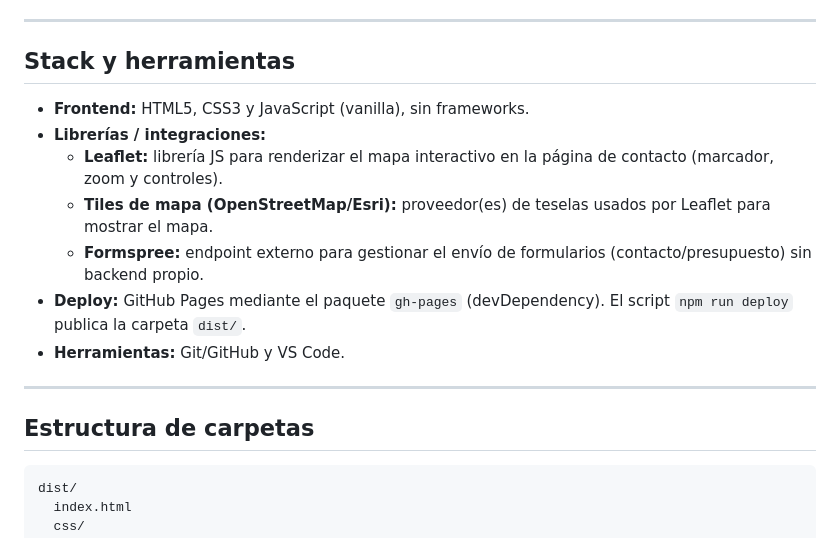
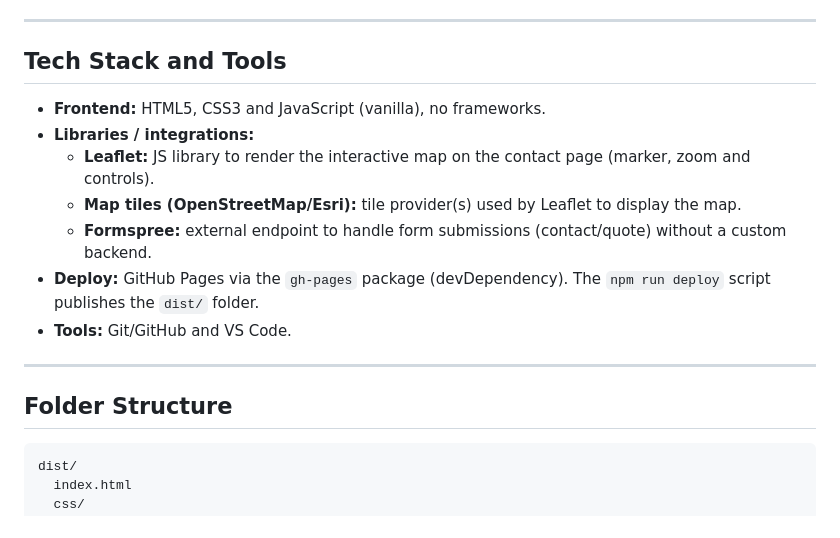
Before and after one commit to danimb-git/Portfolio-danimb-git, a Markdown page: README.md, the part around one of its changes. GitHub-like rendering.

````diff
--- a/README.md
+++ b/README.md
@@ -86,19 +86,19 @@ Además, se trata de un **proyecto educativo** realizado como trabajo de la asig
 
 ---
 
-## Stack y herramientas
+## Tech Stack and Tools
 
-- **Frontend:** HTML5, CSS3 y JavaScript (vanilla), sin frameworks.
-- **Librerías / integraciones:**
-  - **Leaflet:** librería JS para renderizar el mapa interactivo en la página de contacto (marcador, zoom y controles).
-  - **Tiles de mapa (OpenStreetMap/Esri):** proveedor(es) de teselas usados por Leaflet para mostrar el mapa.
-  - **Formspree:** endpoint externo para gestionar el envío de formularios (contacto/presupuesto) sin backend propio.
-- **Deploy:** GitHub Pages mediante el paquete `gh-pages` (devDependency). El script `npm run deploy` publica la carpeta `dist/`.
-- **Herramientas:** Git/GitHub y VS Code.
+- **Frontend:** HTML5, CSS3 and JavaScript (vanilla), no frameworks.
+- **Libraries / integrations:**
+  - **Leaflet:** JS library to render the interactive map on the contact page (marker, zoom and controls).
+  - **Map tiles (OpenStreetMap/Esri):** tile provider(s) used by Leaflet to display the map.
+  - **Formspree:** external endpoint to handle form submissions (contact/quote) without a custom backend.
+- **Deploy:** GitHub Pages via the `gh-pages` package (devDependency). The `npm run deploy` script publishes the `dist/` folder.
+- **Tools:** Git/GitHub and VS Code.
 
 ---
 
-## Estructura de carpetas
+## Folder Structure
 
 ```
 dist/
````
Also changed, not shown: other parts of README.md (+71 -71 lines).
